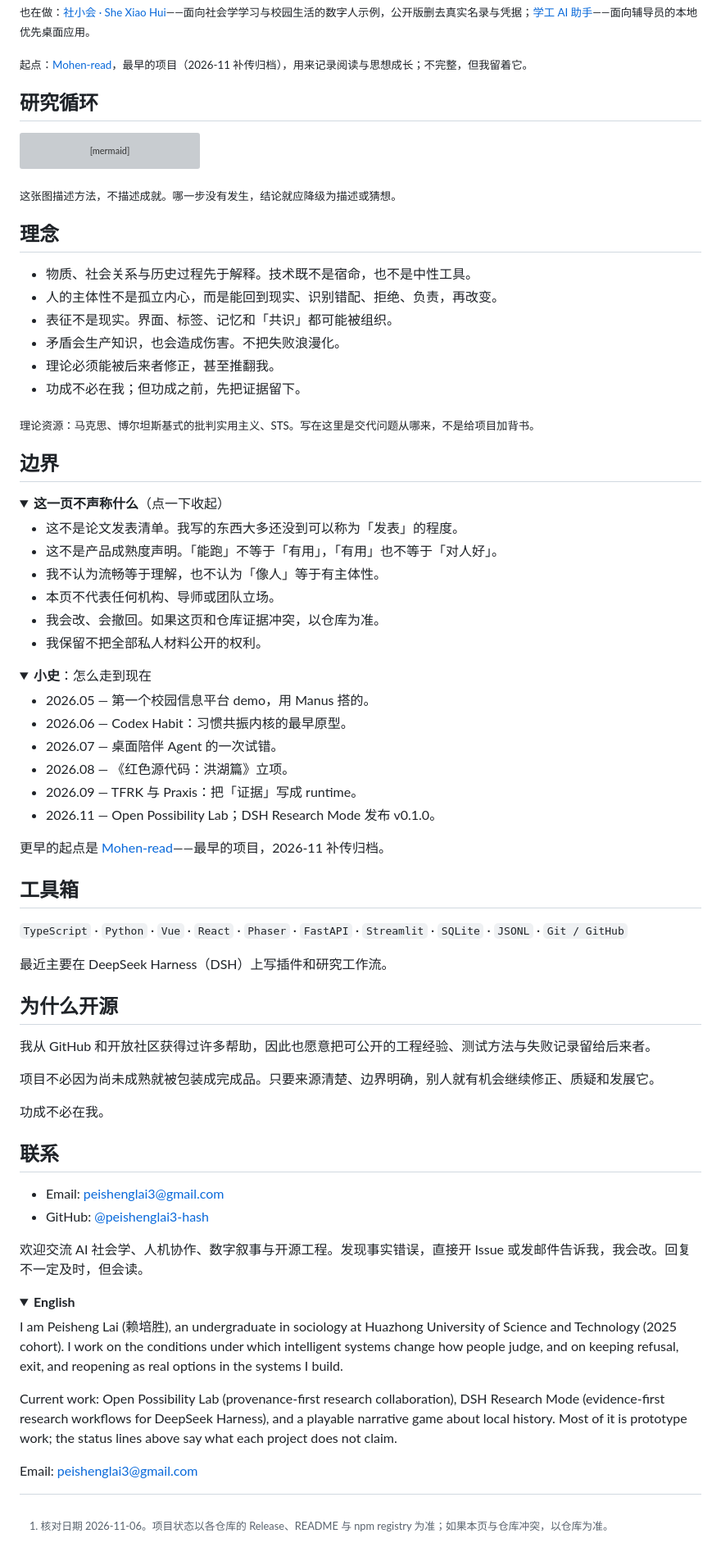
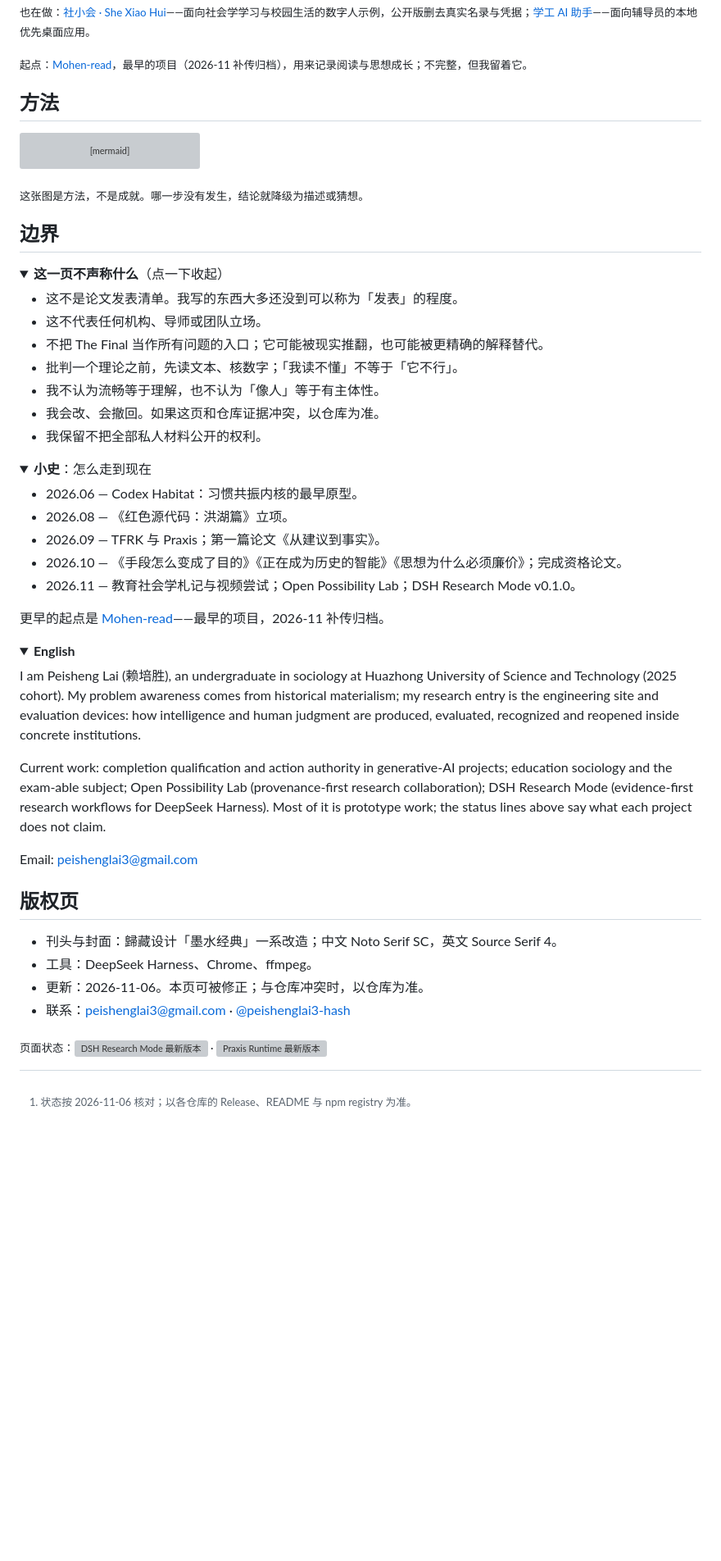
Before and after one commit to peishenglai3-hash/peishenglai3-hash, a Markdown page: README.md, the part around one of its changes. Shown at 82% size. Drawn GitHub-style; folded sections open; blank space fills up the shorter version; grey boxes are pictures that could not be loaded.

````diff
--- a/README.md
+++ b/README.md
@@ -53,7 +67,7 @@
 
 <sub>起点：[Mohen-read](https://github.com/peishenglai3-hash/Mohen-read)，最早的项目（2026-11 补传归档），用来记录阅读与思想成长；不完整，但我留着它。</sub>
 
-## 研究循环
+## 方法
 
 ```mermaid
 flowchart LR
@@ -65,18 +79,7 @@ flowchart LR
   F -.-> A
 ```
 
-<sub>这张图描述方法，不描述成就。哪一步没有发生，结论就应降级为描述或猜想。</sub>
-
-## 理念
-
-- 物质、社会关系与历史过程先于解释。技术既不是宿命，也不是中性工具。
-- 人的主体性不是孤立内心，而是能回到现实、识别错配、拒绝、负责，再改变。
-- 表征不是现实。界面、标签、记忆和「共识」都可能被组织。
-- 矛盾会生产知识，也会造成伤害。不把失败浪漫化。
-- 理论必须能被后来者修正，甚至推翻我。
-- 功成不必在我；但功成之前，先把证据留下。
-
-<sub>理论资源：马克思、博尔坦斯基式的批判实用主义、STS。写在这里是交代问题从哪来，不是给项目加背书。</sub>
+<sub>这张图是方法，不是成就。哪一步没有发生，结论就降级为描述或猜想。</sub>
 
 ## 边界
 
@@ -84,9 +87,10 @@ flowchart LR
 <summary><b>这一页不声称什么</b>（点一下收起）</summary>
 
 - 这不是论文发表清单。我写的东西大多还没到可以称为「发表」的程度。
-- 这不是产品成熟度声明。「能跑」不等于「有用」，「有用」也不等于「对人好」。
+- 这不代表任何机构、导师或团队立场。
+- 不把 The Final 当作所有问题的入口；它可能被现实推翻，也可能被更精确的解释替代。
+- 批判一个理论之前，先读文本、核数字；「我读不懂」不等于「它不行」。
 - 我不认为流畅等于理解，也不认为「像人」等于有主体性。
-- 本页不代表任何机构、导师或团队立场。
 - 我会改、会撤回。如果这页和仓库证据冲突，以仓库为准。
 - 我保留不把全部私人材料公开的权利。
 
@@ -95,47 +99,34 @@ flowchart LR
 <details>
 <summary><b>小史</b>：怎么走到现在</summary>
 
-- 2026.05 — 第一个校园信息平台 demo，用 Manus 搭的。
-- 2026.06 — Codex Habit：习惯共振内核的最早原型。
-- 2026.07 — 桌面陪伴 Agent 的一次试错。
+- 2026.06 — Codex Habitat：习惯共振内核的最早原型。
 - 2026.08 — 《红色源代码：洪湖篇》立项。
-- 2026.09 — TFRK 与 Praxis：把「证据」写成 runtime。
-- 2026.11 — Open Possibility Lab；DSH Research Mode 发布 v0.1.0。
+- 2026.09 — TFRK 与 Praxis；第一篇论文《从建议到事实》。
+- 2026.10 — 《手段怎么变成了目的》《正在成为历史的智能》《思想为什么必须廉价》；完成资格论文。
+- 2026.11 — 教育社会学札记与视频尝试；Open Possibility Lab；DSH Research Mode v0.1.0。
 
 更早的起点是 [Mohen-read](https://github.com/peishenglai3-hash/Mohen-read)——最早的项目，2026-11 补传归档。
 
 </details>
 
-## 工具箱
-
-`TypeScript` · `Python` · `Vue` · `React` · `Phaser` · `FastAPI` · `Streamlit` · `SQLite` · `JSONL` · `Git / GitHub`
-
-最近主要在 DeepSeek Harness（DSH）上写插件和研究工作流。
-
-## 为什么开源
-
-我从 GitHub 和开放社区获得过许多帮助，因此也愿意把可公开的工程经验、测试方法与失败记录留给后来者。
-
-项目不必因为尚未成熟就被包装成完成品。只要来源清楚、边界明确，别人就有机会继续修正、质疑和发展它。
-
-功成不必在我。
-
-## 联系
-
-- Email: [peishenglai3@gmail.com](mailto:peishenglai3@gmail.com)
-- GitHub: [@peishenglai3-hash](https://github.com/peishenglai3-hash)
-
-欢迎交流 AI 社会学、人机协作、数字叙事与开源工程。发现事实错误，直接开 Issue 或发邮件告诉我，我会改。回复不一定及时，但会读。
-
 <details>
 <summary><b>English</b></summary>
 
-I am Peisheng Lai (赖培胜), an undergraduate in sociology at Huazhong University of Science and Technology (2025 cohort). I work on the conditions under which intelligent systems change how people judge, and on keeping refusal, exit, and reopening as real options in the systems I build.
+I am Peisheng Lai (赖培胜), an undergraduate in sociology at Huazhong University of Science and Technology (2025 cohort). My problem awareness comes from historical materialism; my research entry is the engineering site and evaluation devices: how intelligence and human judgment are produced, evaluated, recognized and reopened inside concrete institutions.
 
-Current work: Open Possibility Lab (provenance-first research collaboration), DSH Research Mode (evidence-first research workflows for DeepSeek Harness), and a playable narrative game about local history. Most of it is prototype work; the status lines above say what each project does not claim.
+Current work: completion qualification and action authority in generative-AI projects; education sociology and the exam-able subject; Open Possibility Lab (provenance-first research collaboration); DSH Research Mode (evidence-first research workflows for DeepSeek Harness). Most of it is prototype work; the status lines above say what each project does not claim.
 
 Email: peishenglai3@gmail.com
 
 </details>
 
-[^1]: 核对日期 2026-11-06。项目状态以各仓库的 Release、README 与 npm registry 为准；如果本页与仓库冲突，以仓库为准。
+## 版权页
+
+- 刊头与封面：歸藏设计「墨水经典」一系改造；中文 Noto Serif SC，英文 Source Serif 4。
+- 工具：DeepSeek Harness、Chrome、ffmpeg。
+- 更新：2026-11-06。本页可被修正；与仓库冲突时，以仓库为准。
+- 联系：[peishenglai3@gmail.com](mailto:peishenglai3@gmail.com) · [@peishenglai3-hash](https://github.com/peishenglai3-hash)
+
+<sub>页面状态：![DSH Research Mode 最新版本](https://img.shields.io/github/v/release/peishenglai3-hash/dsh-research-mode?style=flat-square&label=DSH%20Research%20Mode&color=8A8F98) · ![Praxis Runtime 最新版本](https://img.shields.io/github/v/release/peishenglai3-hash/praxis-runtime?style=flat-square&label=Praxis%20Runtime&color=8A8F98)</sub>
+
+[^1]: 状态按 2026-11-06 核对；以各仓库的 Release、README 与 npm registry 为准。
````
Also changed, not shown: other parts of README.md (+47 -33 lines), assets/cover-2026-11.png (added).
